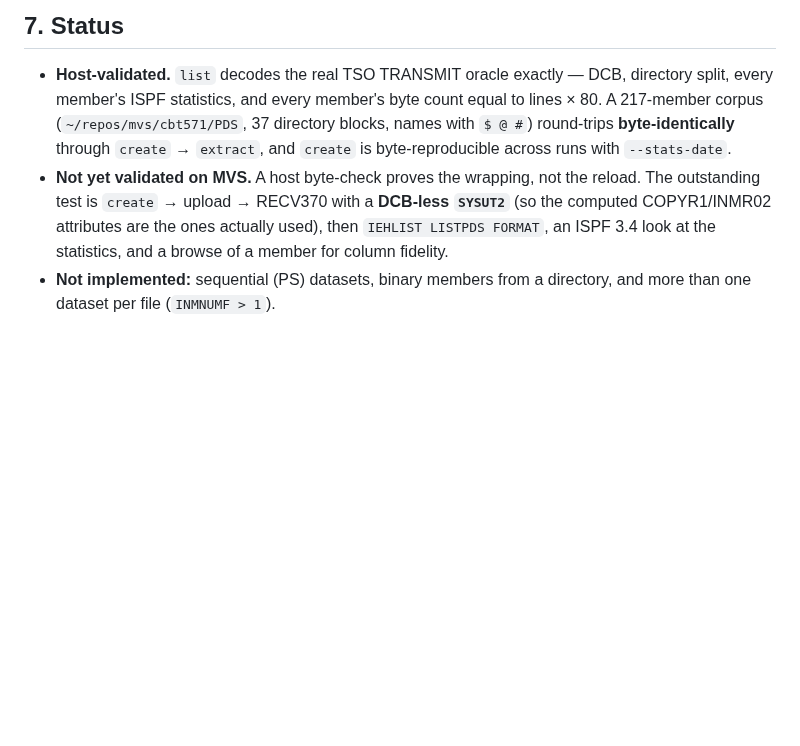
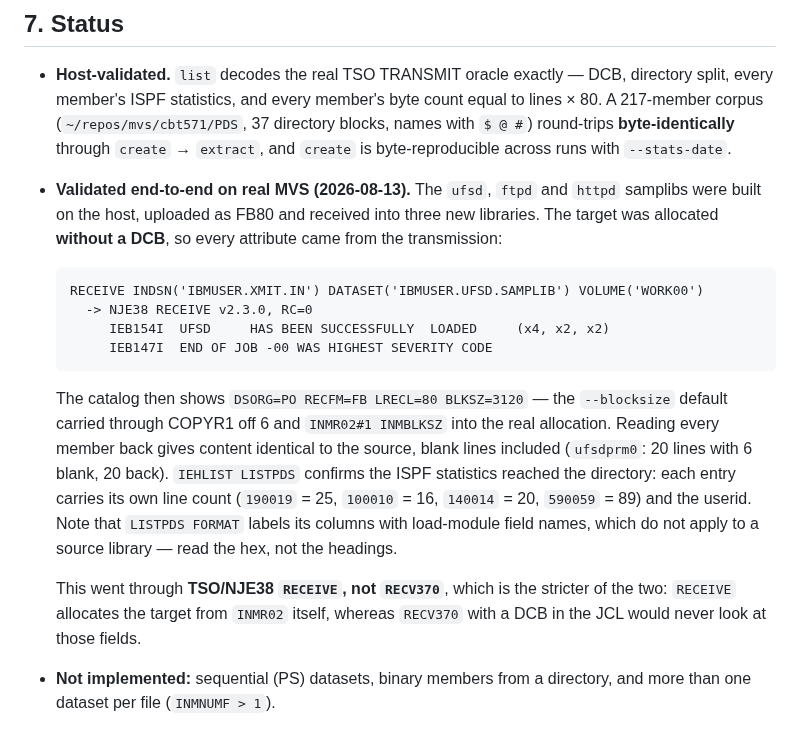
Before and after one commit to mvslovers/cc370, a Markdown page: docs/xmit-source-pds.md, the part around the change. Drawn GitHub-style; blank space fills up the shorter version.

Commit message:
docs(xmit370): record the end-to-end MVS validation
Built the ufsd/ftpd/httpd samplibs on the host, uploaded FB80 and received
them into three new libraries with no DCB on the target, so every attribute
came from the transmission. All three allocated PO/FB/LRECL=80/BLKSIZE=3120,
every member loaded (IEB154I), RC=0. Reading the members back gives content
identical to the source including blank lines, and IEHLIST shows the ISPF
statistics in the directory with each member's own line count.

This ran through TSO/NJE38 RECEIVE rather than RECV370, which is the stricter
path: RECEIVE allocates the target from INMR02, while RECV370 with a DCB in
the JCL never reads those fields.

Claude-Session: https://claude.ai/code/session_018SbqQkXrAyDhVgcF8X8cdz

````diff
--- a/docs/xmit-source-pds.md
+++ b/docs/xmit-source-pds.md
@@ -185,10 +185,30 @@ is correct behaviour; those files want cleaning.
   37 directory blocks, names with `$ @ #`) round-trips **byte-identically**
   through `create` → `extract`, and `create` is byte-reproducible across runs
   with `--stats-date`.
-* **Not yet validated on MVS.** A host byte-check proves the wrapping, not the
-  reload. The outstanding test is `create` → upload → RECV370 with a **DCB-less
-  `SYSUT2`** (so the computed COPYR1/INMR02 attributes are the ones actually
-  used), then `IEHLIST LISTPDS FORMAT`, an ISPF 3.4 look at the statistics, and
-  a browse of a member for column fidelity.
+* **Validated end-to-end on real MVS (2026-08-13).** The `ufsd`, `ftpd` and
+  `httpd` samplibs were built on the host, uploaded as FB80 and received into
+  three new libraries. The target was allocated **without a DCB**, so every
+  attribute came from the transmission:
+
+  ```
+  RECEIVE INDSN('IBMUSER.XMIT.IN') DATASET('IBMUSER.UFSD.SAMPLIB') VOLUME('WORK00')
+    -> NJE38 RECEIVE v2.3.0, RC=0
+       IEB154I  UFSD     HAS BEEN SUCCESSFULLY  LOADED     (x4, x2, x2)
+       IEB147I  END OF JOB -00 WAS HIGHEST SEVERITY CODE
+  ```
+
+  The catalog then shows `DSORG=PO RECFM=FB LRECL=80 BLKSZ=3120` — the
+  `--blocksize` default carried through COPYR1 off 6 and `INMR02#1 INMBLKSZ`
+  into the real allocation. Reading every member back gives content identical to
+  the source, blank lines included (`ufsdprm0`: 20 lines with 6 blank, 20 back).
+  `IEHLIST LISTPDS` confirms the ISPF statistics reached the directory: each
+  entry carries its own line count (`190019` = 25, `100010` = 16, `140014` = 20,
+  `590059` = 89) and the userid. Note that `LISTPDS FORMAT` labels its columns
+  with load-module field names, which do not apply to a source library — read
+  the hex, not the headings.
+
+  This went through **TSO/NJE38 `RECEIVE`, not `RECV370`**, which is the
+  stricter of the two: `RECEIVE` allocates the target from `INMR02` itself,
+  whereas `RECV370` with a DCB in the JCL would never look at those fields.
 * **Not implemented:** sequential (PS) datasets, binary members from a
   directory, and more than one dataset per file (`INMNUMF > 1`).
````
Also changed, not shown: CLAUDE.md (+1 -1 lines).
